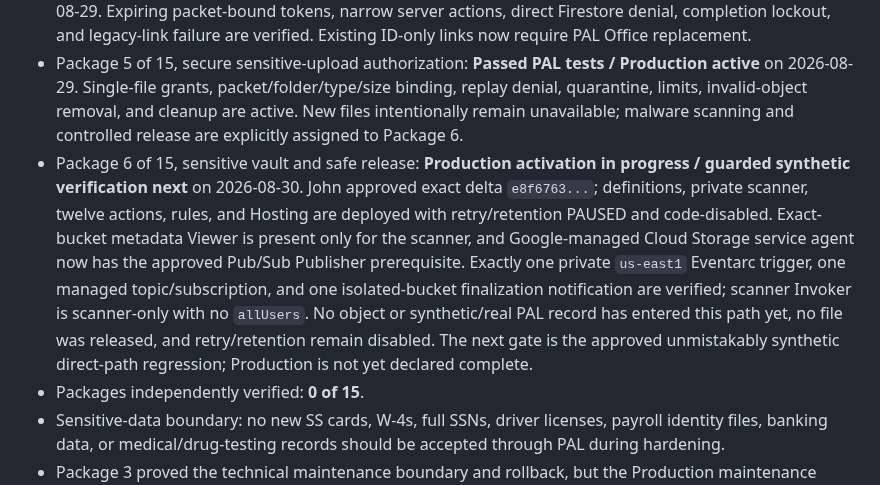
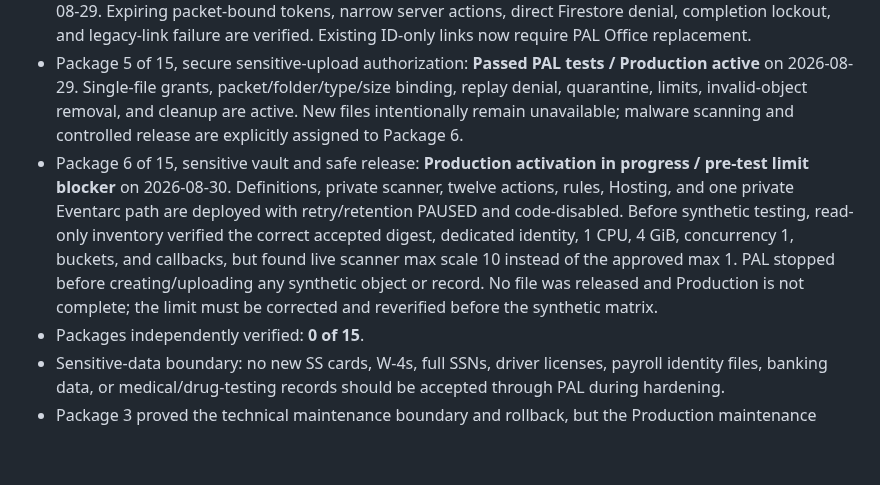
Before and after one commit to Pennjohn12/PAL-SAFETY-HUB, a Markdown page: PAL_CONTROL/MASTER_STATUS.md, the part around the change. Drawn GitHub-style; blank space fills up the shorter version.

```diff
--- a/PAL_CONTROL/MASTER_STATUS.md
+++ b/PAL_CONTROL/MASTER_STATUS.md
@@ -101,7 +101,7 @@ Present in current source and covered by current automated checks where noted:
 - Package 3 of 15, controlled Production maintenance mode: **Passed PAL tests** on 2026-08-28. Layered Hosting, deny-all Firestore/Storage rules, Function invocation lockdown, schedule pause, communication, two-hour stop, and rollback controls are recorded in `PRODUCTION_MAINTENANCE_RUNBOOK.md`; Staging activation/rollback and Production activation verification passed.
 - Package 4 of 15, secure public orientation/intake access: **Passed PAL tests / Production active** on 2026-08-29. Expiring packet-bound tokens, narrow server actions, direct Firestore denial, completion lockout, and legacy-link failure are verified. Existing ID-only links now require PAL Office replacement.
 - Package 5 of 15, secure sensitive-upload authorization: **Passed PAL tests / Production active** on 2026-08-29. Single-file grants, packet/folder/type/size binding, replay denial, quarantine, limits, invalid-object removal, and cleanup are active. New files intentionally remain unavailable; malware scanning and controlled release are explicitly assigned to Package 6.
-- Package 6 of 15, sensitive vault and safe release: **Production activation in progress / guarded synthetic verification next** on 2026-08-30. John approved exact delta `e8f6763...`; definitions, private scanner, twelve actions, rules, and Hosting are deployed with retry/retention PAUSED and code-disabled. Exact-bucket metadata Viewer is present only for the scanner, and Google-managed Cloud Storage service agent now has the approved Pub/Sub Publisher prerequisite. Exactly one private `us-east1` Eventarc trigger, one managed topic/subscription, and one isolated-bucket finalization notification are verified; scanner Invoker is scanner-only with no `allUsers`. No object or synthetic/real PAL record has entered this path yet, no file was released, and retry/retention remain disabled. The next gate is the approved unmistakably synthetic direct-path regression; Production is not yet declared complete.
+- Package 6 of 15, sensitive vault and safe release: **Production activation in progress / pre-test limit blocker** on 2026-08-30. Definitions, private scanner, twelve actions, rules, Hosting, and one private Eventarc path are deployed with retry/retention PAUSED and code-disabled. Before synthetic testing, read-only inventory verified the correct accepted digest, dedicated identity, 1 CPU, 4 GiB, concurrency 1, buckets, and callbacks, but found live scanner max scale 10 instead of the approved max 1. PAL stopped before creating/uploading any synthetic object or record. No file was released and Production is not complete; the limit must be corrected and reverified before the synthetic matrix.
 - Packages independently verified: **0 of 15**.
 - Sensitive-data boundary: no new SS cards, W-4s, full SSNs, driver licenses, payroll identity files, banking data, or medical/drug-testing records should be accepted through PAL during hardening.
 - Package 3 proved the technical maintenance boundary and rollback, but the Production maintenance controls are no longer active.
```
Also changed, not shown: PAL_CONTROL/CHANGE_LOG.md (+7 -0 lines).
